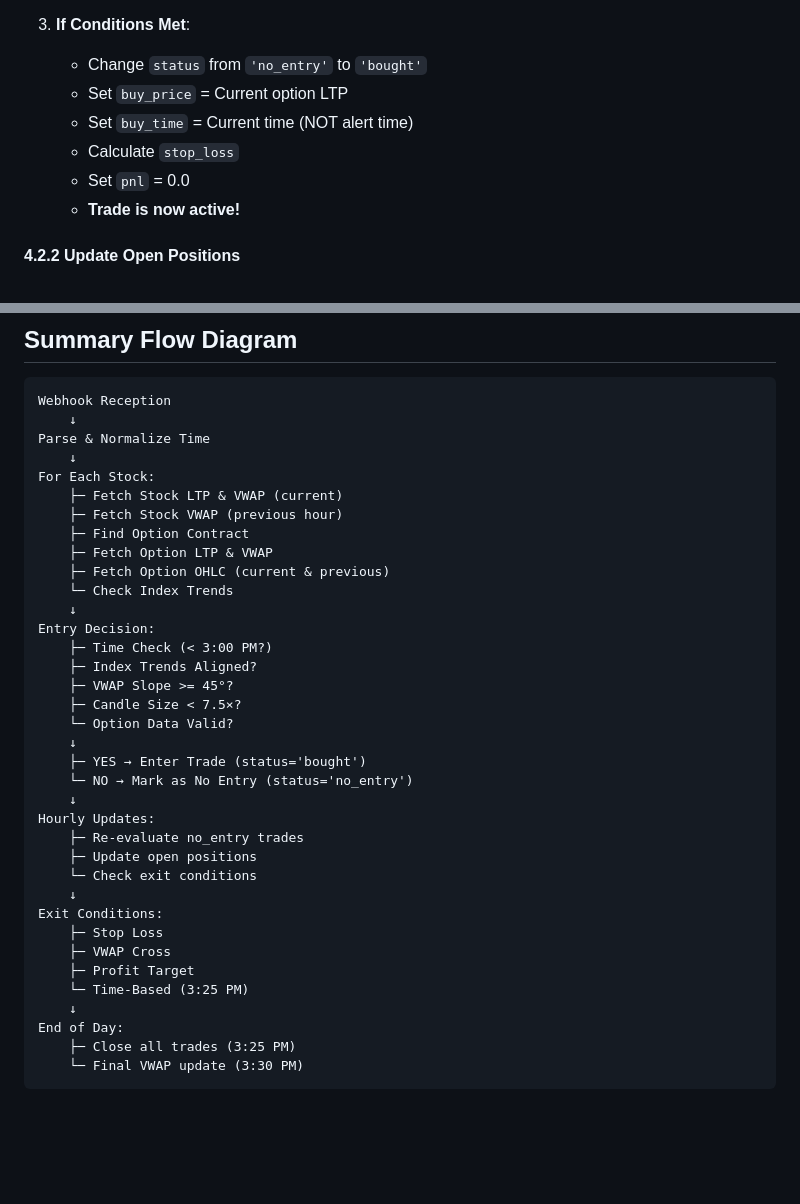
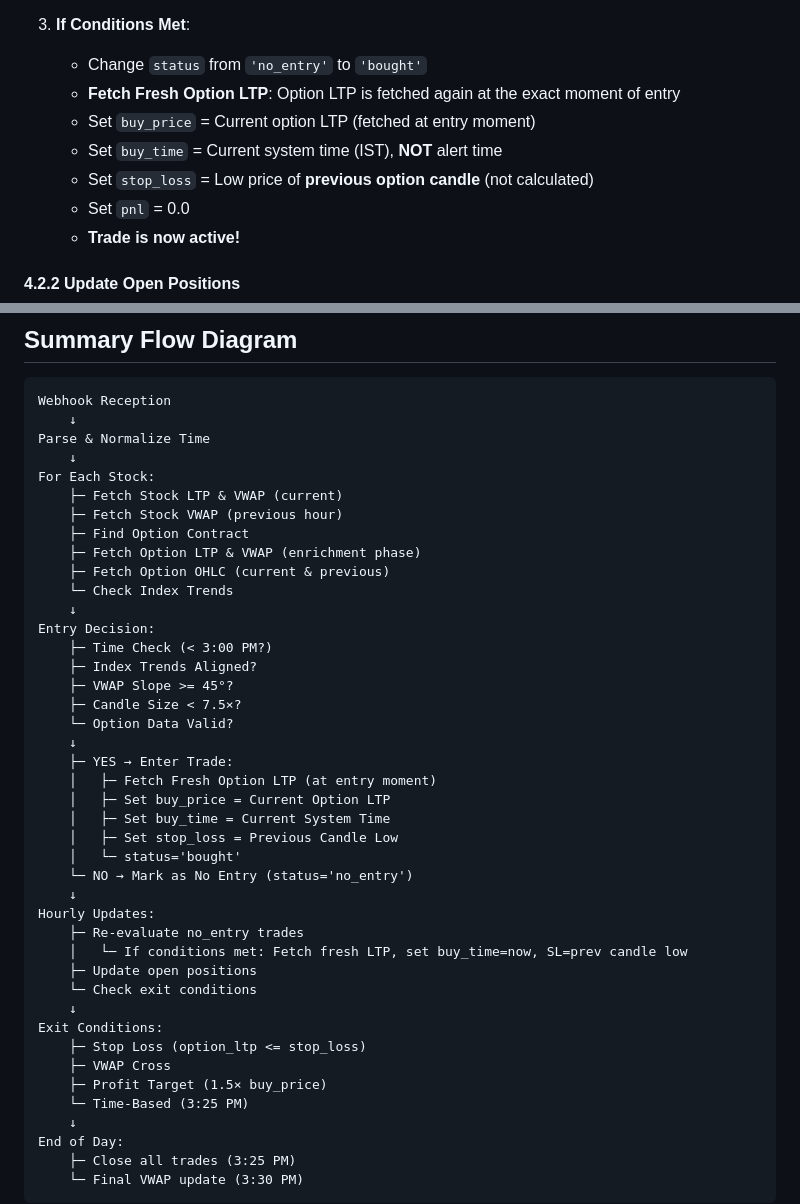
Before and after one commit to bipulsin/trademanthan, a Markdown page: SCAN_ALGORITHM_PROCESS_FLOW.md, 2 parts joined by grey strips. Drawn GitHub-style; blank space fills up the shorter version.

Commit message:
Update documentation: clarify buy_price fetch, buy_time, and stop_loss logic throughout document

```diff
--- a/SCAN_ALGORITHM_PROCESS_FLOW.md
+++ b/SCAN_ALGORITHM_PROCESS_FLOW.md
@@ -282,9 +282,10 @@ For trades with `status = 'no_entry'`:
 
 3. **If Conditions Met**:
    - Change `status` from `'no_entry'` to `'bought'`
-   - Set `buy_price` = Current option LTP
-   - Set `buy_time` = Current time (NOT alert time)
-   - Calculate `stop_loss`
+   - **Fetch Fresh Option LTP**: Option LTP is fetched again at the exact moment of entry
+   - Set `buy_price` = Current option LTP (fetched at entry moment)
+   - Set `buy_time` = Current system time (IST), **NOT** alert time
+   - Set `stop_loss` = Low price of **previous option candle** (not calculated)
    - Set `pnl` = 0.0
    - **Trade is now active!**
 
@@ -516,7 +517,7 @@ For Each Stock:
     ├─ Fetch Stock LTP & VWAP (current)
     ├─ Fetch Stock VWAP (previous hour)
     ├─ Find Option Contract
-    ├─ Fetch Option LTP & VWAP
+    ├─ Fetch Option LTP & VWAP (enrichment phase)
     ├─ Fetch Option OHLC (current & previous)
     └─ Check Index Trends
     ↓
@@ -527,18 +528,24 @@ Entry Decision:
     ├─ Candle Size < 7.5×?
     └─ Option Data Valid?
     ↓
-    ├─ YES → Enter Trade (status='bought')
+    ├─ YES → Enter Trade:
+    │   ├─ Fetch Fresh Option LTP (at entry moment)
+    │   ├─ Set buy_price = Current Option LTP
+    │   ├─ Set buy_time = Current System Time
+    │   ├─ Set stop_loss = Previous Candle Low
+    │   └─ status='bought'
     └─ NO → Mark as No Entry (status='no_entry')
     ↓
 Hourly Updates:
     ├─ Re-evaluate no_entry trades
+    │   └─ If conditions met: Fetch fresh LTP, set buy_time=now, SL=prev candle low
     ├─ Update open positions
     └─ Check exit conditions
     ↓
 Exit Conditions:
-    ├─ Stop Loss
+    ├─ Stop Loss (option_ltp <= stop_loss)
     ├─ VWAP Cross
-    ├─ Profit Target
+    ├─ Profit Target (1.5× buy_price)
     └─ Time-Based (3:25 PM)
     ↓
 End of Day:
```
